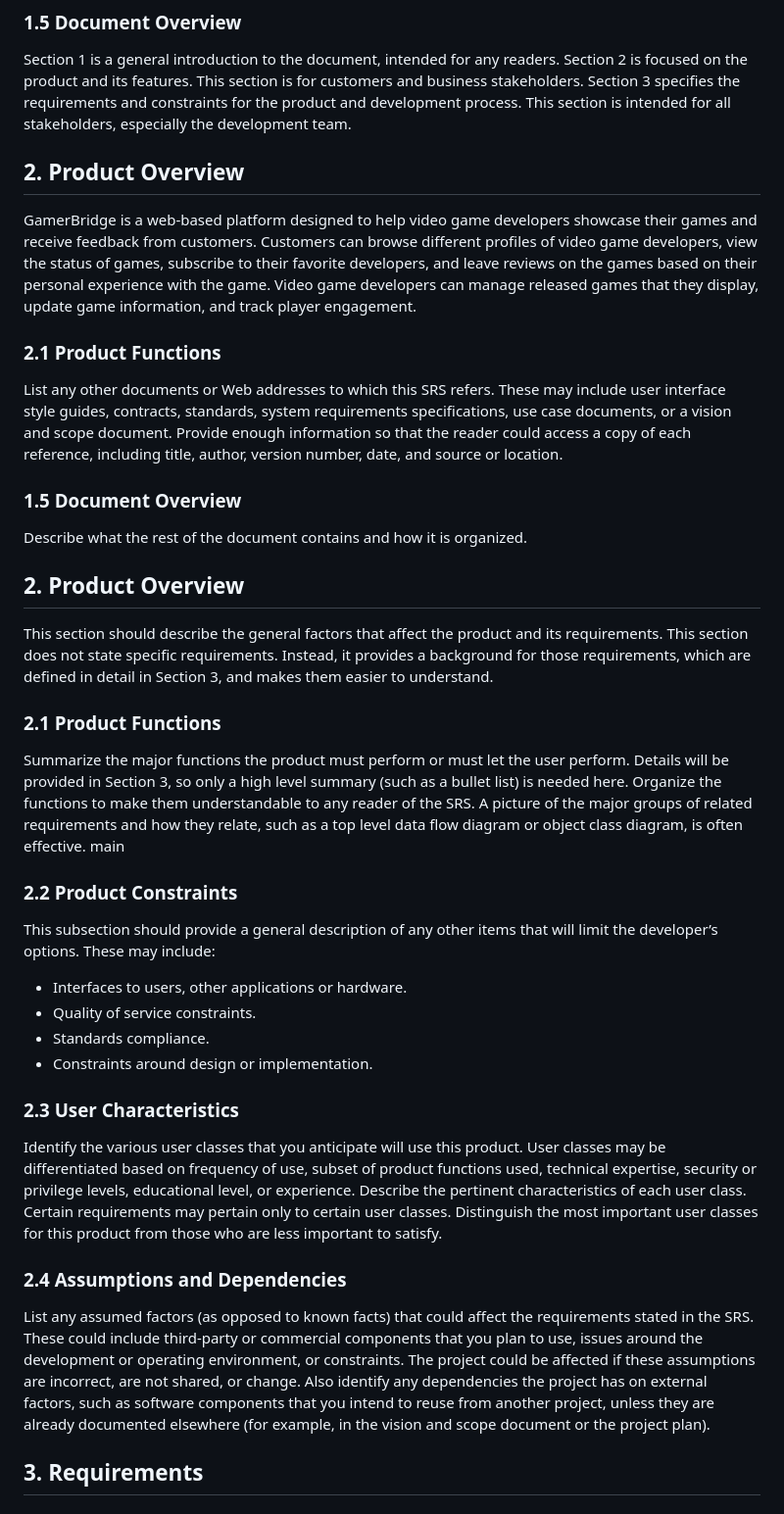
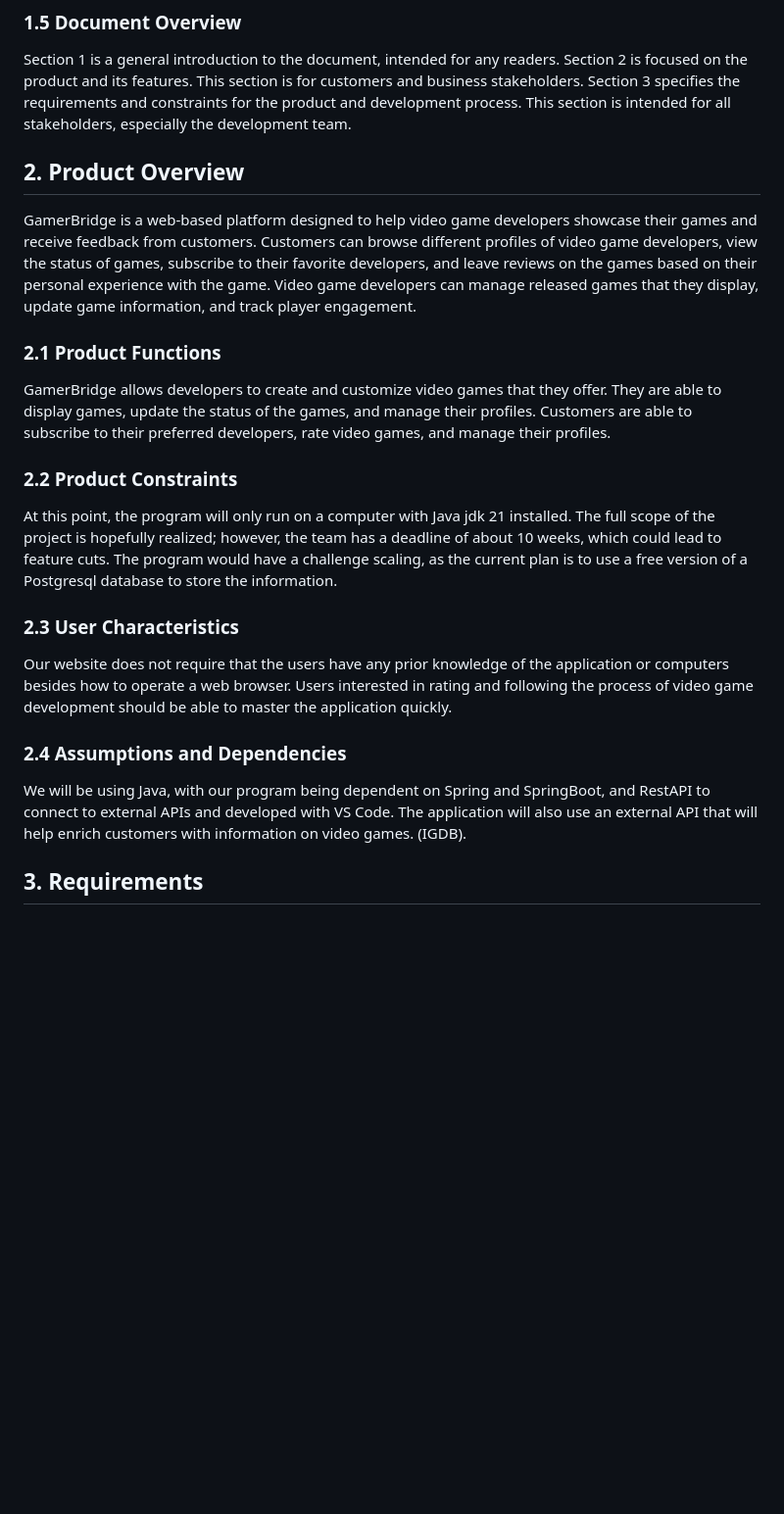
Before and after one commit to B1gB0ss21/CSC340-Team4, a Markdown page: doc/GamerBridge SRS.md, the part around one of its changes. Shown at 98% size. Rendered like a GitHub page; blank space fills up the shorter version.

```diff
--- a/doc/GamerBridge SRS.md
+++ b/doc/GamerBridge SRS.md
@@ -87,35 +83,22 @@ Provide a short description of the software being specified and its purpose, inc
 https://spring.io/guides
 ### 1.5 Document Overview
 Section 1 is a general introduction to the document, intended for any readers. Section 2 is focused on the product and its features. This section is for customers and business stakeholders. Section 3 specifies the requirements and constraints for the product and development process. This section is intended for all stakeholders, especially the development team.
+
 ## 2. Product Overview
 GamerBridge is a web-based platform designed to help video game developers showcase their games and receive feedback from customers. Customers can browse different profiles of video game developers, view the status of games, subscribe to their favorite developers, and leave reviews on the games based on their personal experience with the game. Video game developers can manage released games that they display, update game information, and track player engagement.
-### 2.1 Product Functions
 
-List any other documents or Web addresses to which this SRS refers. These may include user interface style guides, contracts, standards, system requirements specifications, use case documents, or a vision and scope document. Provide enough information so that the reader could access a copy of each reference, including title, author, version number, date, and source or location.
-
-### 1.5 Document Overview
-Describe what the rest of the document contains and how it is organized.
-
-## 2. Product Overview
-This section should describe the general factors that affect the product and its requirements. This section does not state specific requirements. Instead, it provides a background for those requirements, which are defined in detail in Section 3, and makes them easier to understand.
 
 ### 2.1 Product Functions
-Summarize the major functions the product must perform or must let the user perform. Details will be provided in Section 3, so only a high level summary (such as a bullet list) is needed here. Organize the functions to make them understandable to any reader of the SRS. A picture of the major groups of related requirements and how they relate, such as a top level data flow diagram or object class diagram, is often effective.
-main
+GamerBridge allows developers to create and customize video games that they offer.  They are able to display games, update the status of the games, and manage their profiles. Customers are able to subscribe to their preferred developers, rate video games, and manage their profiles.
 
 ### 2.2 Product Constraints
-This subsection should provide a general description of any other items that will limit the developer’s options. These may include:
-
-* Interfaces to users, other applications or hardware.
-* Quality of service constraints.
-* Standards compliance.
-* Constraints around design or implementation.
+At this point, the program will only run on a computer with Java jdk 21 installed. The full scope of the project is hopefully realized; however, the team has a deadline of about 10 weeks, which could lead to feature cuts. The program would have a challenge scaling, as the current plan is to use a free version of a Postgresql database to store the information.
 
 ### 2.3 User Characteristics
-Identify the various user classes that you anticipate will use this product. User classes may be differentiated based on frequency of use, subset of product functions used, technical expertise, security or privilege levels, educational level, or experience. Describe the pertinent characteristics of each user class. Certain requirements may pertain only to certain user classes. Distinguish the most important user classes for this product from those who are less important to satisfy.
+Our website does not require that the users have any prior knowledge of the application or computers besides how to operate a web browser. Users interested in rating and following the process of video game development should be able to master the application quickly.
 
 ### 2.4 Assumptions and Dependencies
-List any assumed factors (as opposed to known facts) that could affect the requirements stated in the SRS. These could include third-party or commercial components that you plan to use, issues around the development or operating environment, or constraints. The project could be affected if these assumptions are incorrect, are not shared, or change. Also identify any dependencies the project has on external factors, such as software components that you intend to reuse from another project, unless they are already documented elsewhere (for example, in the vision and scope document or the project plan).
+We will be using Java, with our program being dependent on Spring and SpringBoot, and RestAPI to connect to external APIs and developed with VS Code. The application will also use an external API that will help enrich customers with information on video games. (IGDB).
 
 ## 3. Requirements
 
```
Also changed, not shown: other parts of doc/GamerBridge SRS.md (+0 -4 lines).
